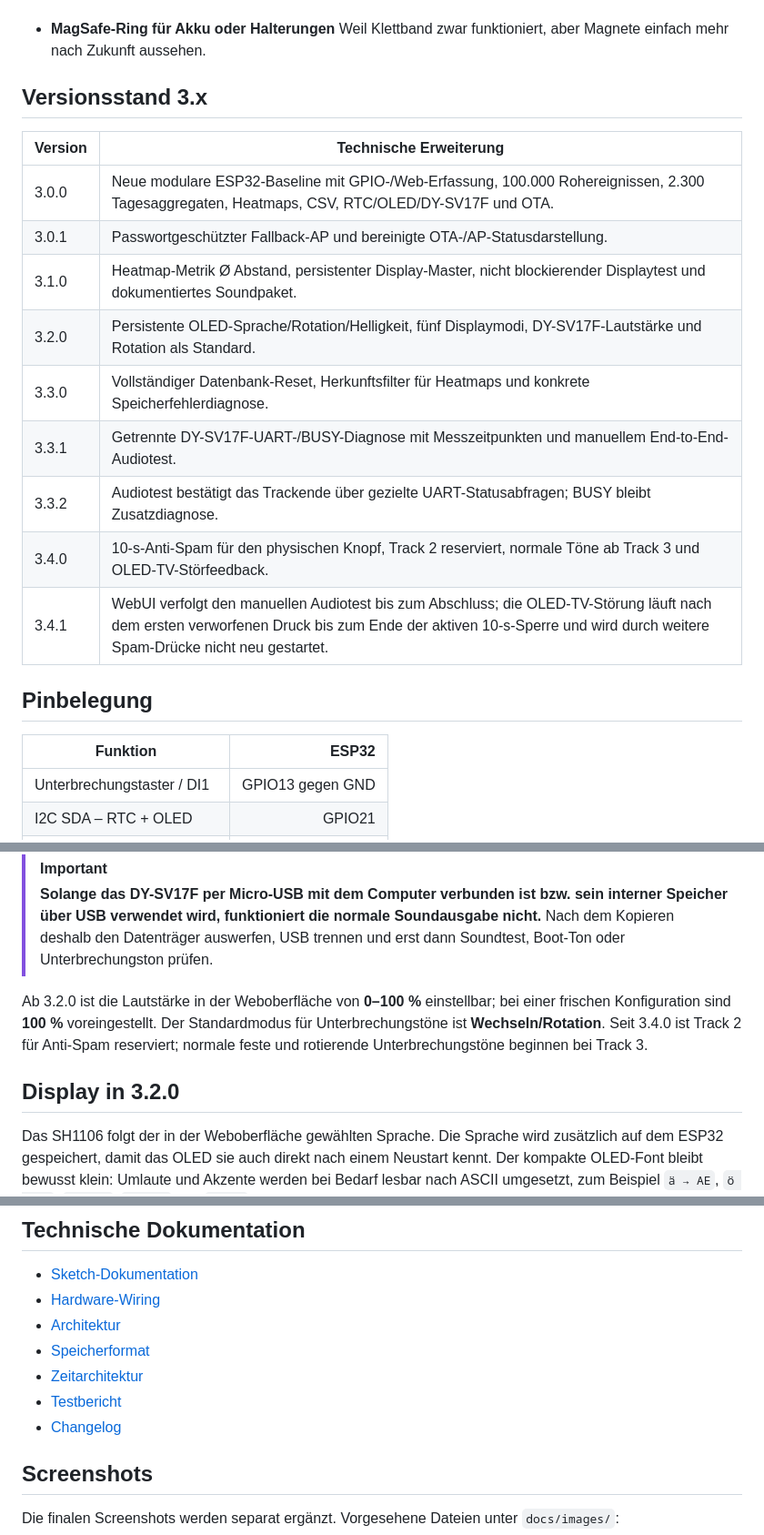
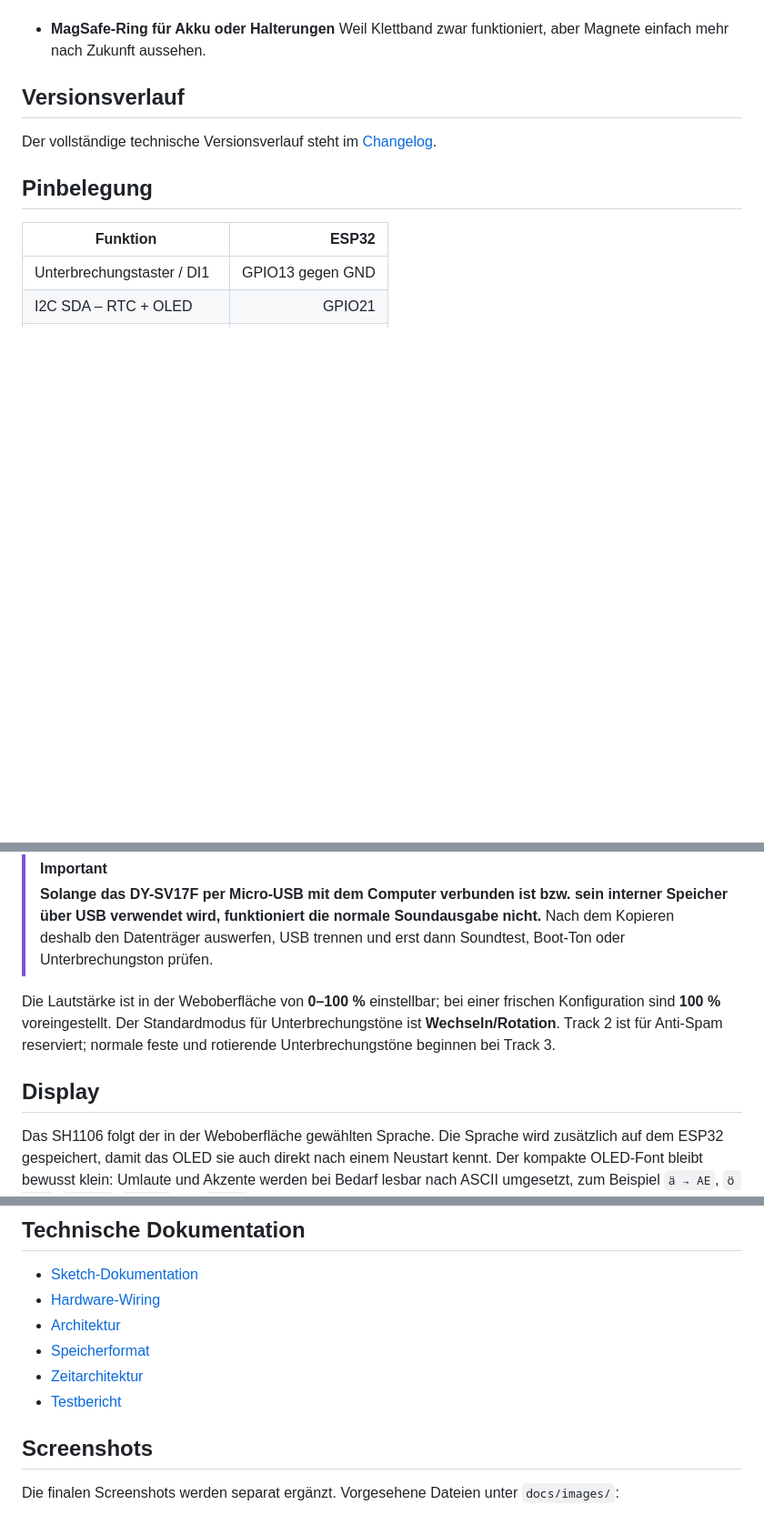
Before and after one commit to taloriko/unterbrechungszaehler-interrupt-counter, a Markdown page: README.md, 3 parts joined by grey strips. Shown at 91% size. Drawn GitHub-style; blank space fills up the shorter version.

Commit message:
README: Versionsverlauf zentral im Changelog
Entfernt den Versionslog aus der README, hält aktuelle Funktionsbeschreibungen versionsneutral und verweist für den vollständigen Versionsverlauf ausschließlich auf CHANGELOG.md.

```diff
--- a/README.md
+++ b/README.md
@@ -137,19 +137,9 @@ Den Rest macht das Gerät.
 - **MagSafe-Ring für Akku oder Halterungen**
   Weil Klettband zwar funktioniert, aber Magnete einfach mehr nach Zukunft aussehen.
 
-## Versionsstand 3.x
+## Versionsverlauf
 
-| Version | Technische Erweiterung |
-|---|---|
-| 3.0.0 | Neue modulare ESP32-Baseline mit GPIO-/Web-Erfassung, 100.000 Rohereignissen, 2.300 Tagesaggregaten, Heatmaps, CSV, RTC/OLED/DY-SV17F und OTA. |
-| 3.0.1 | Passwortgeschützter Fallback-AP und bereinigte OTA-/AP-Statusdarstellung. |
-| 3.1.0 | Heatmap-Metrik Ø Abstand, persistenter Display-Master, nicht blockierender Displaytest und dokumentiertes Soundpaket. |
-| 3.2.0 | Persistente OLED-Sprache/Rotation/Helligkeit, fünf Displaymodi, DY-SV17F-Lautstärke und Rotation als Standard. |
-| 3.3.0 | Vollständiger Datenbank-Reset, Herkunftsfilter für Heatmaps und konkrete Speicherfehlerdiagnose. |
-| 3.3.1 | Getrennte DY-SV17F-UART-/BUSY-Diagnose mit Messzeitpunkten und manuellem End-to-End-Audiotest. |
-| 3.3.2 | Audiotest bestätigt das Trackende über gezielte UART-Statusabfragen; BUSY bleibt Zusatzdiagnose. |
-| 3.4.0 | 10-s-Anti-Spam für den physischen Knopf, Track 2 reserviert, normale Töne ab Track 3 und OLED-TV-Störfeedback. |
-| 3.4.1 | WebUI verfolgt den manuellen Audiotest bis zum Abschluss; die OLED-TV-Störung läuft nach dem ersten verworfenen Druck bis zum Ende der aktiven 10-s-Sperre und wird durch weitere Spam-Drücke nicht neu gestartet. |
+Der vollständige technische Versionsverlauf steht im [Changelog](CHANGELOG.md).
 
 ## Pinbelegung
 
@@ -199,9 +189,9 @@ Falsch:
 > [!IMPORTANT]
 > **Solange das DY-SV17F per Micro-USB mit dem Computer verbunden ist bzw. sein interner Speicher über USB verwendet wird, funktioniert die normale Soundausgabe nicht.** Nach dem Kopieren deshalb den Datenträger auswerfen, USB trennen und erst dann Soundtest, Boot-Ton oder Unterbrechungston prüfen.
 
-Ab 3.2.0 ist die Lautstärke in der Weboberfläche von **0–100 %** einstellbar; bei einer frischen Konfiguration sind **100 %** voreingestellt. Der Standardmodus für Unterbrechungstöne ist **Wechseln/Rotation**. Seit 3.4.0 ist Track 2 für Anti-Spam reserviert; normale feste und rotierende Unterbrechungstöne beginnen bei Track 3.
+Die Lautstärke ist in der Weboberfläche von **0–100 %** einstellbar; bei einer frischen Konfiguration sind **100 %** voreingestellt. Der Standardmodus für Unterbrechungstöne ist **Wechseln/Rotation**. Track 2 ist für Anti-Spam reserviert; normale feste und rotierende Unterbrechungstöne beginnen bei Track 3.
 
-## Display in 3.2.0
+## Display
 
 Das SH1106 folgt der in der Weboberfläche gewählten Sprache. Die Sprache wird zusätzlich auf dem ESP32 gespeichert, damit das OLED sie auch direkt nach einem Neustart kennt. Der kompakte OLED-Font bleibt bewusst klein: Umlaute und Akzente werden bei Bedarf lesbar nach ASCII umgesetzt, zum Beispiel `ä → AE`, `ö → OE`, `ü → UE`, `ß → SS` und `é → E`.
 
@@ -232,7 +222,6 @@ Die fünf Displaymodi sind:
 - [Speicherformat](Unterbrechungszaehler/STORAGE_FORMAT.md)
 - [Zeitarchitektur](Unterbrechungszaehler/TIME_ARCHITECTURE.md)
 - [Testbericht](Unterbrechungszaehler/TEST_REPORT.md)
-- [Changelog](CHANGELOG.md)
 
 ## Screenshots
 
```
Also changed, not shown: other parts of README.md (+5 -5 lines), CHANGELOG.md (+1 -1 lines).
